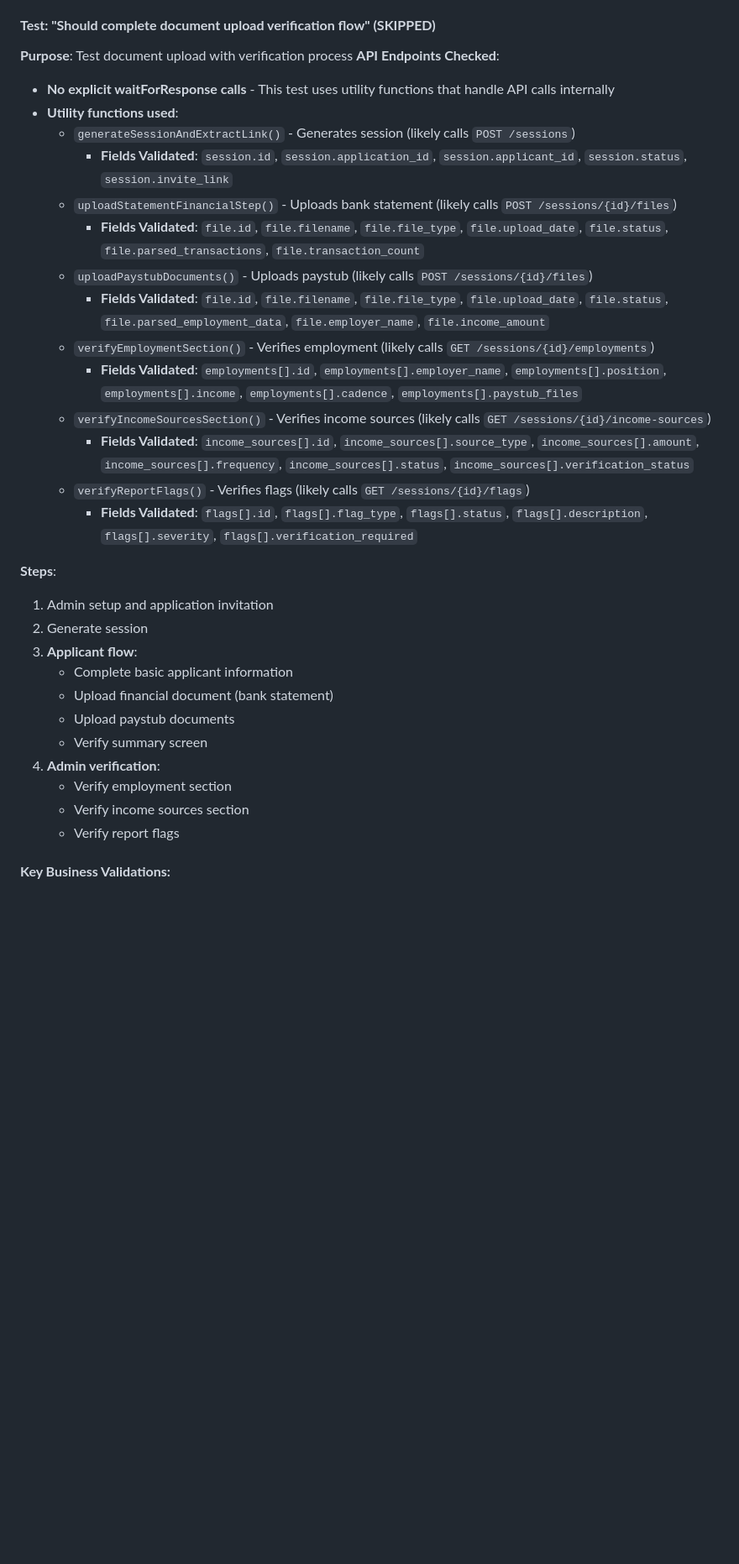
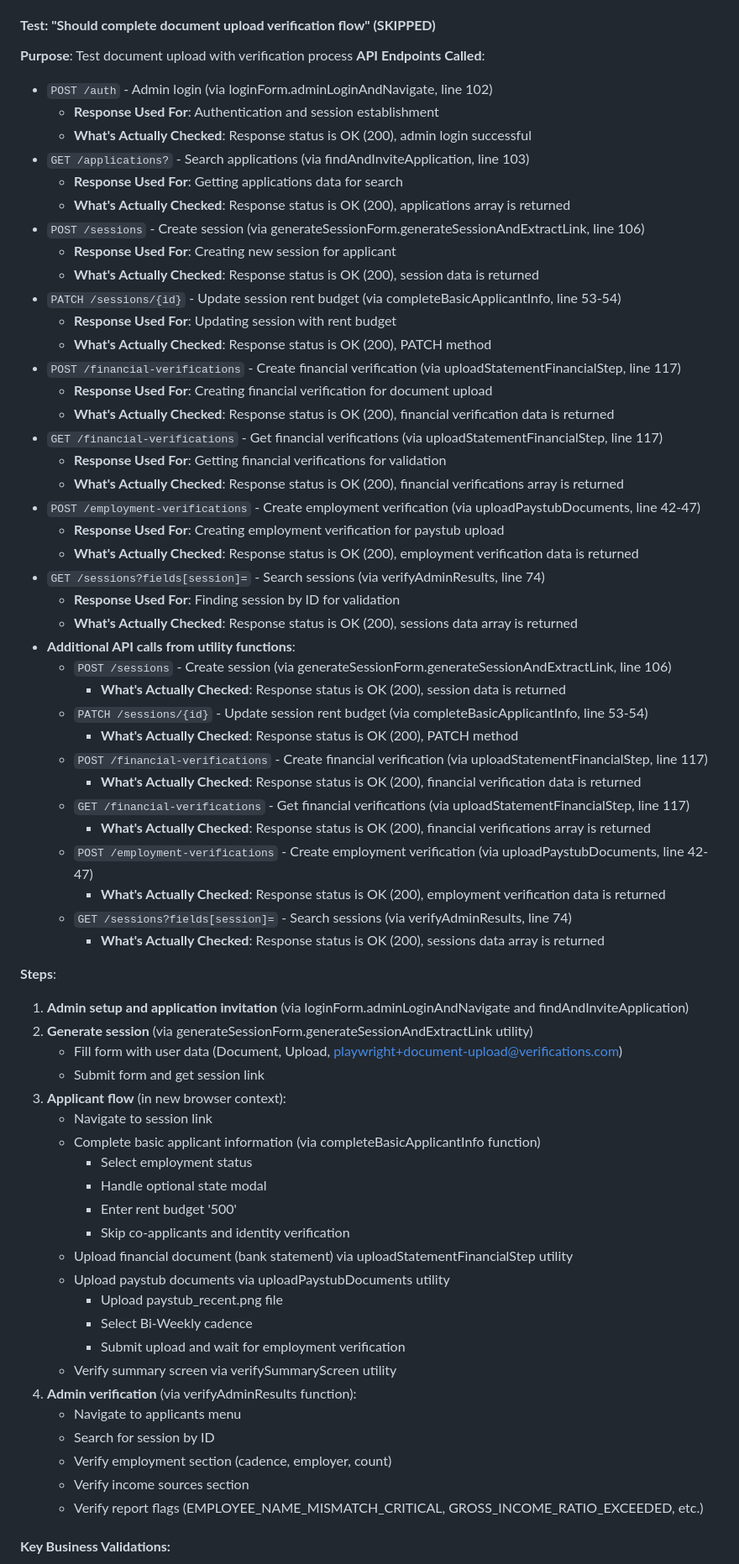
Before and after one commit to rentify-admin/web-app-ui-test-framework, a Markdown page: documentation/COMPREHENSIVE_UI_TEST_ANALYSIS.md, the part around the change printed below. Shown: that part at 84% size. Rendered like a GitHub page; blank space fills up the shorter version.

Commit message:
correct data category 2

```diff
--- a/documentation/COMPREHENSIVE_UI_TEST_ANALYSIS.md
+++ b/documentation/COMPREHENSIVE_UI_TEST_ANALYSIS.md
@@ -739,34 +849,69 @@ Based on the test files in the framework, I've identified these categories:
 
 #### **Test: "Should complete document upload verification flow" (SKIPPED)**
 **Purpose**: Test document upload with verification process
-**API Endpoints Checked**:
-- **No explicit waitForResponse calls** - This test uses utility functions that handle API calls internally
-- **Utility functions used**:
-  - `generateSessionAndExtractLink()` - Generates session (likely calls `POST /sessions`)
-    - **Fields Validated**: `session.id`, `session.application_id`, `session.applicant_id`, `session.status`, `session.invite_link`
-  - `uploadStatementFinancialStep()` - Uploads bank statement (likely calls `POST /sessions/{id}/files`)
-    - **Fields Validated**: `file.id`, `file.filename`, `file.file_type`, `file.upload_date`, `file.status`, `file.parsed_transactions`, `file.transaction_count`
-  - `uploadPaystubDocuments()` - Uploads paystub (likely calls `POST /sessions/{id}/files`)
-    - **Fields Validated**: `file.id`, `file.filename`, `file.file_type`, `file.upload_date`, `file.status`, `file.parsed_employment_data`, `file.employer_name`, `file.income_amount`
-  - `verifyEmploymentSection()` - Verifies employment (likely calls `GET /sessions/{id}/employments`)
-    - **Fields Validated**: `employments[].id`, `employments[].employer_name`, `employments[].position`, `employments[].income`, `employments[].cadence`, `employments[].paystub_files`
-  - `verifyIncomeSourcesSection()` - Verifies income sources (likely calls `GET /sessions/{id}/income-sources`)
-    - **Fields Validated**: `income_sources[].id`, `income_sources[].source_type`, `income_sources[].amount`, `income_sources[].frequency`, `income_sources[].status`, `income_sources[].verification_status`
-  - `verifyReportFlags()` - Verifies flags (likely calls `GET /sessions/{id}/flags`)
-    - **Fields Validated**: `flags[].id`, `flags[].flag_type`, `flags[].status`, `flags[].description`, `flags[].severity`, `flags[].verification_required`
+**API Endpoints Called**:
+- `POST /auth` - Admin login (via loginForm.adminLoginAndNavigate, line 102)
+  - **Response Used For**: Authentication and session establishment
+  - **What's Actually Checked**: Response status is OK (200), admin login successful
+- `GET /applications?` - Search applications (via findAndInviteApplication, line 103)
+  - **Response Used For**: Getting applications data for search
+  - **What's Actually Checked**: Response status is OK (200), applications array is returned
+- `POST /sessions` - Create session (via generateSessionForm.generateSessionAndExtractLink, line 106)
+  - **Response Used For**: Creating new session for applicant
+  - **What's Actually Checked**: Response status is OK (200), session data is returned
+- `PATCH /sessions/{id}` - Update session rent budget (via completeBasicApplicantInfo, line 53-54)
+  - **Response Used For**: Updating session with rent budget
+  - **What's Actually Checked**: Response status is OK (200), PATCH method
+- `POST /financial-verifications` - Create financial verification (via uploadStatementFinancialStep, line 117)
+  - **Response Used For**: Creating financial verification for document upload
+  - **What's Actually Checked**: Response status is OK (200), financial verification data is returned
+- `GET /financial-verifications` - Get financial verifications (via uploadStatementFinancialStep, line 117)
+  - **Response Used For**: Getting financial verifications for validation
+  - **What's Actually Checked**: Response status is OK (200), financial verifications array is returned
+- `POST /employment-verifications` - Create employment verification (via uploadPaystubDocuments, line 42-47)
+  - **Response Used For**: Creating employment verification for paystub upload
+  - **What's Actually Checked**: Response status is OK (200), employment verification data is returned
+- `GET /sessions?fields[session]=` - Search sessions (via verifyAdminResults, line 74)
+  - **Response Used For**: Finding session by ID for validation
+  - **What's Actually Checked**: Response status is OK (200), sessions data array is returned
+- **Additional API calls from utility functions**:
+  - `POST /sessions` - Create session (via generateSessionForm.generateSessionAndExtractLink, line 106)
+    - **What's Actually Checked**: Response status is OK (200), session data is returned
+  - `PATCH /sessions/{id}` - Update session rent budget (via completeBasicApplicantInfo, line 53-54)
+    - **What's Actually Checked**: Response status is OK (200), PATCH method
+  - `POST /financial-verifications` - Create financial verification (via uploadStatementFinancialStep, line 117)
+    - **What's Actually Checked**: Response status is OK (200), financial verification data is returned
+  - `GET /financial-verifications` - Get financial verifications (via uploadStatementFinancialStep, line 117)
+    - **What's Actually Checked**: Response status is OK (200), financial verifications array is returned
+  - `POST /employment-verifications` - Create employment verification (via uploadPaystubDocuments, line 42-47)
+    - **What's Actually Checked**: Response status is OK (200), employment verification data is returned
+  - `GET /sessions?fields[session]=` - Search sessions (via verifyAdminResults, line 74)
+    - **What's Actually Checked**: Response status is OK (200), sessions data array is returned
 
 **Steps**:
-1. Admin setup and application invitation
-2. Generate session
-3. **Applicant flow**:
-   - Complete basic applicant information
-   - Upload financial document (bank statement)
-   - Upload paystub documents
-   - Verify summary screen
-4. **Admin verification**:
-   - Verify employment section
+1. **Admin setup and application invitation** (via loginForm.adminLoginAndNavigate and findAndInviteApplication)
+2. **Generate session** (via generateSessionForm.generateSessionAndExtractLink utility)
+   - Fill form with user data (Document, Upload, playwright+document-upload@verifications.com)
+   - Submit form and get session link
+3. **Applicant flow** (in new browser context):
+   - Navigate to session link
+   - Complete basic applicant information (via completeBasicApplicantInfo function)
+     - Select employment status
+     - Handle optional state modal
+     - Enter rent budget '500'
+     - Skip co-applicants and identity verification
+   - Upload financial document (bank statement) via uploadStatementFinancialStep utility
+   - Upload paystub documents via uploadPaystubDocuments utility
+     - Upload paystub_recent.png file
+     - Select Bi-Weekly cadence
+     - Submit upload and wait for employment verification
+   - Verify summary screen via verifySummaryScreen utility
+4. **Admin verification** (via verifyAdminResults function):
+   - Navigate to applicants menu
+   - Search for session by ID
+   - Verify employment section (cadence, employer, count)
    - Verify income sources section
-   - Verify report flags
+   - Verify report flags (EMPLOYEE_NAME_MISMATCH_CRITICAL, GROSS_INCOME_RATIO_EXCEEDED, etc.)
 
 #### **Key Business Validations:**
 - **Document upload workflow** ✅
```
Also changed, not shown: other parts of documentation/COMPREHENSIVE_UI_TEST_ANALYSIS.md (+229 -140 lines).
